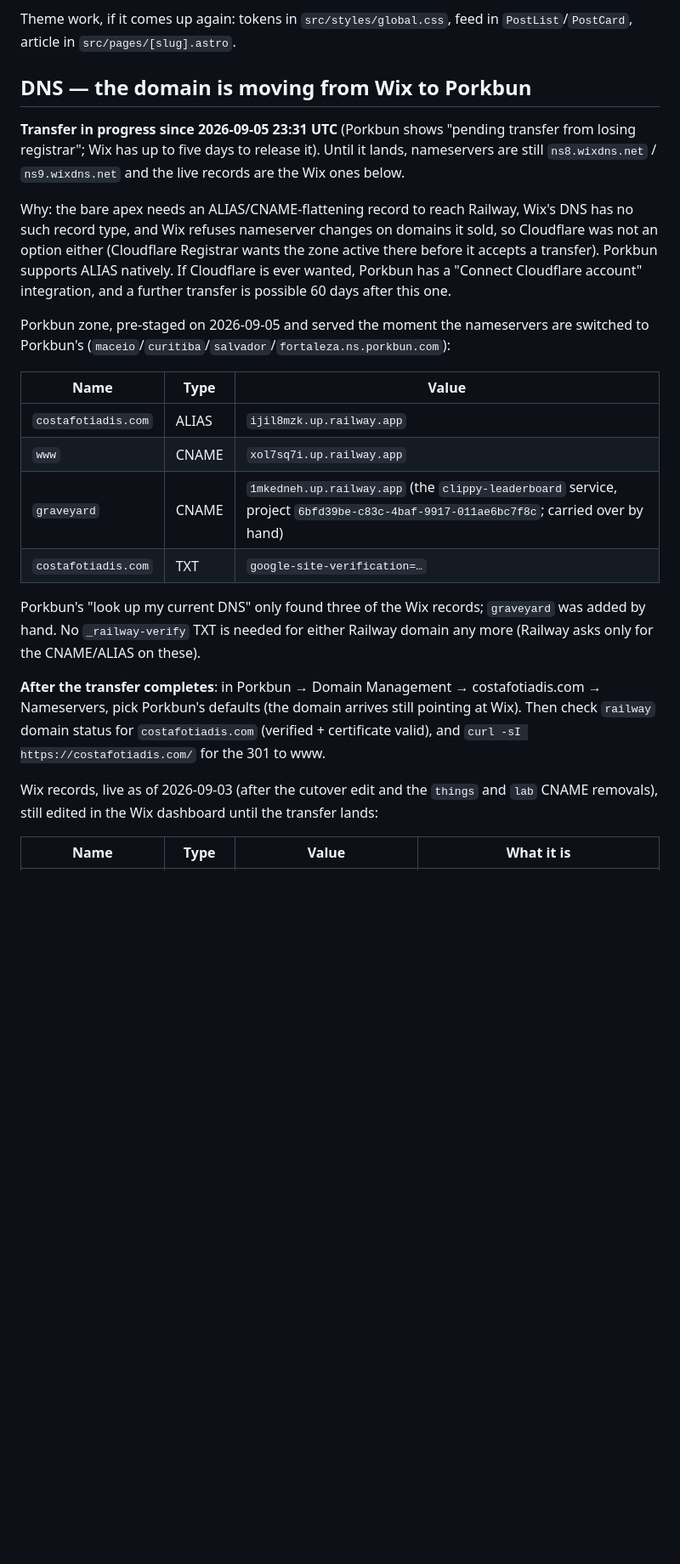
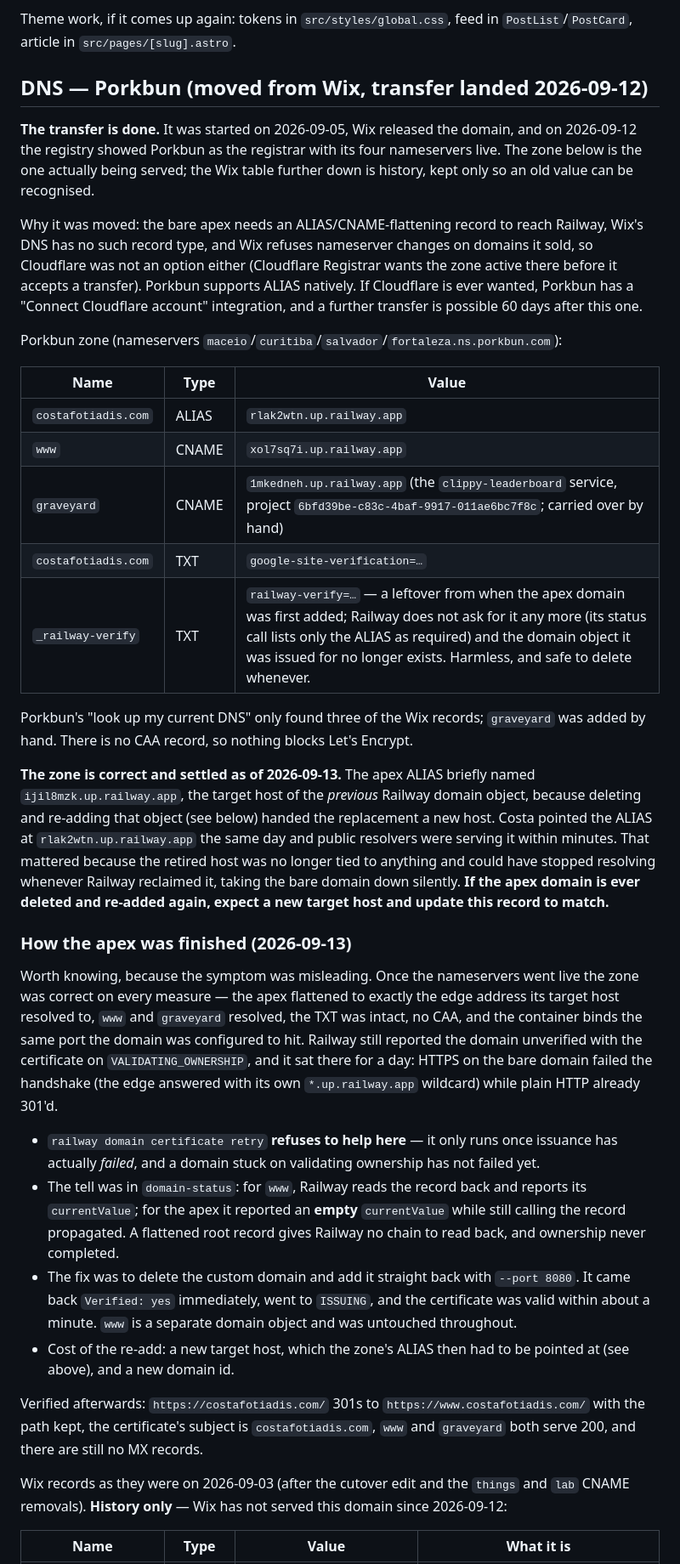
Before and after one commit to CostaFot/costafotiadis.com, a Markdown page: AGENTS.md, the part around one of its changes. Shown at 85% size. GitHub-like rendering; blank space fills up the shorter version.

Commit message:
AGENTS.md: the domain move is done, and why the apex certificate stalled
The transfer to Porkbun landed on 2026-09-12 and the apex was finished on
2026-09-13, so the DNS section no longer describes a move in progress: it
carries the zone as served, the Wix table marked as history, and the two
things that would otherwise be re-derived.

The certificate sat on validating ownership for a day with the zone already
correct. A retry is refused in that state, and the tell was that the status
call reads a record back for www but reports it empty for the apex, since a
flattened root record gives it no chain to read. Deleting the domain and
adding it straight back verified at once and issued within a minute. That
hands out a fresh target host, which the ALIAS then has to follow.

```diff
--- a/AGENTS.md
+++ b/AGENTS.md
@@ -274,26 +274,38 @@ Costa's work board, public, backed by a Linear workspace (free plan: unlimited m
 
 Theme work, if it comes up again: tokens in `src/styles/global.css`, feed in `PostList`/`PostCard`, article in `src/pages/[slug].astro`.
 
-## DNS — the domain is moving from Wix to Porkbun
+## DNS — Porkbun (moved from Wix, transfer landed 2026-09-12)
 
-**Transfer in progress since 2026-09-05 23:31 UTC** (Porkbun shows "pending transfer from losing registrar"; Wix has up to five days to release it). Until it lands, nameservers are still `ns8.wixdns.net` / `ns9.wixdns.net` and the live records are the Wix ones below.
+**The transfer is done.** It was started on 2026-09-05, Wix released the domain, and on 2026-09-12 the registry showed Porkbun as the registrar with its four nameservers live. The zone below is the one actually being served; the Wix table further down is history, kept only so an old value can be recognised.
 
-Why: the bare apex needs an ALIAS/CNAME-flattening record to reach Railway, Wix's DNS has no such record type, and Wix refuses nameserver changes on domains it sold, so Cloudflare was not an option either (Cloudflare Registrar wants the zone active there before it accepts a transfer). Porkbun supports ALIAS natively. If Cloudflare is ever wanted, Porkbun has a "Connect Cloudflare account" integration, and a further transfer is possible 60 days after this one.
+Why it was moved: the bare apex needs an ALIAS/CNAME-flattening record to reach Railway, Wix's DNS has no such record type, and Wix refuses nameserver changes on domains it sold, so Cloudflare was not an option either (Cloudflare Registrar wants the zone active there before it accepts a transfer). Porkbun supports ALIAS natively. If Cloudflare is ever wanted, Porkbun has a "Connect Cloudflare account" integration, and a further transfer is possible 60 days after this one.
 
-Porkbun zone, pre-staged on 2026-09-05 and served the moment the nameservers are switched to Porkbun's (`maceio`/`curitiba`/`salvador`/`fortaleza.ns.porkbun.com`):
+Porkbun zone (nameservers `maceio`/`curitiba`/`salvador`/`fortaleza.ns.porkbun.com`):
 
 | Name | Type | Value |
 |---|---|---|
-| `costafotiadis.com` | ALIAS | `ijil8mzk.up.railway.app` |
+| `costafotiadis.com` | ALIAS | `rlak2wtn.up.railway.app` |
 | `www` | CNAME | `xol7sq7i.up.railway.app` |
 | `graveyard` | CNAME | `1mkedneh.up.railway.app` (the `clippy-leaderboard` service, project `6bfd39be-c83c-4baf-9917-011ae6bc7f8c`; carried over by hand) |
 | `costafotiadis.com` | TXT | `google-site-verification=…` |
+| `_railway-verify` | TXT | `railway-verify=…` — a leftover from when the apex domain was first added; Railway does not ask for it any more (its status call lists only the ALIAS as required) and the domain object it was issued for no longer exists. Harmless, and safe to delete whenever. |
 
-Porkbun's "look up my current DNS" only found three of the Wix records; `graveyard` was added by hand. No `_railway-verify` TXT is needed for either Railway domain any more (Railway asks only for the CNAME/ALIAS on these).
+Porkbun's "look up my current DNS" only found three of the Wix records; `graveyard` was added by hand. There is no CAA record, so nothing blocks Let's Encrypt.
 
-**After the transfer completes**: in Porkbun → Domain Management → costafotiadis.com → Nameservers, pick Porkbun's defaults (the domain arrives still pointing at Wix). Then check `railway` domain status for `costafotiadis.com` (verified + certificate valid), and `curl -sI https://costafotiadis.com/` for the 301 to www.
+**The zone is correct and settled as of 2026-09-13.** The apex ALIAS briefly named `ijil8mzk.up.railway.app`, the target host of the *previous* Railway domain object, because deleting and re-adding that object (see below) handed the replacement a new host. Costa pointed the ALIAS at `rlak2wtn.up.railway.app` the same day and public resolvers were serving it within minutes. That mattered because the retired host was no longer tied to anything and could have stopped resolving whenever Railway reclaimed it, taking the bare domain down silently. **If the apex domain is ever deleted and re-added again, expect a new target host and update this record to match.**
 
-Wix records, live as of 2026-09-03 (after the cutover edit and the `things` and `lab` CNAME removals), still edited in the Wix dashboard until the transfer lands:
+### How the apex was finished (2026-09-13)
+
+Worth knowing, because the symptom was misleading. Once the nameservers went live the zone was correct on every measure — the apex flattened to exactly the edge address its target host resolved to, `www` and `graveyard` resolved, the TXT was intact, no CAA, and the container binds the same port the domain was configured to hit. Railway still reported the domain unverified with the certificate on `VALIDATING_OWNERSHIP`, and it sat there for a day: HTTPS on the bare domain failed the handshake (the edge answered with its own `*.up.railway.app` wildcard) while plain HTTP already 301'd.
+
+- `railway domain certificate retry` **refuses to help here** — it only runs once issuance has actually *failed*, and a domain stuck on validating ownership has not failed yet.
+- The tell was in `domain-status`: for `www`, Railway reads the record back and reports its `currentValue`; for the apex it reported an **empty** `currentValue` while still calling the record propagated. A flattened root record gives Railway no chain to read back, and ownership never completed.
+- The fix was to delete the custom domain and add it straight back with `--port 8080`. It came back `Verified: yes` immediately, went to `ISSUING`, and the certificate was valid within about a minute. `www` is a separate domain object and was untouched throughout.
+- Cost of the re-add: a new target host, which the zone's ALIAS then had to be pointed at (see above), and a new domain id.
+
+Verified afterwards: `https://costafotiadis.com/` 301s to `https://www.costafotiadis.com/` with the path kept, the certificate's subject is `costafotiadis.com`, `www` and `graveyard` both serve 200, and there are still no MX records.
+
+Wix records as they were on 2026-09-03 (after the cutover edit and the `things` and `lab` CNAME removals). **History only** — Wix has not served this domain since 2026-09-12:
 
 | Name | Type | Value | What it is |
 |---|---|---|---|
```
Also changed, not shown: other parts of AGENTS.md (+2 -2 lines).
